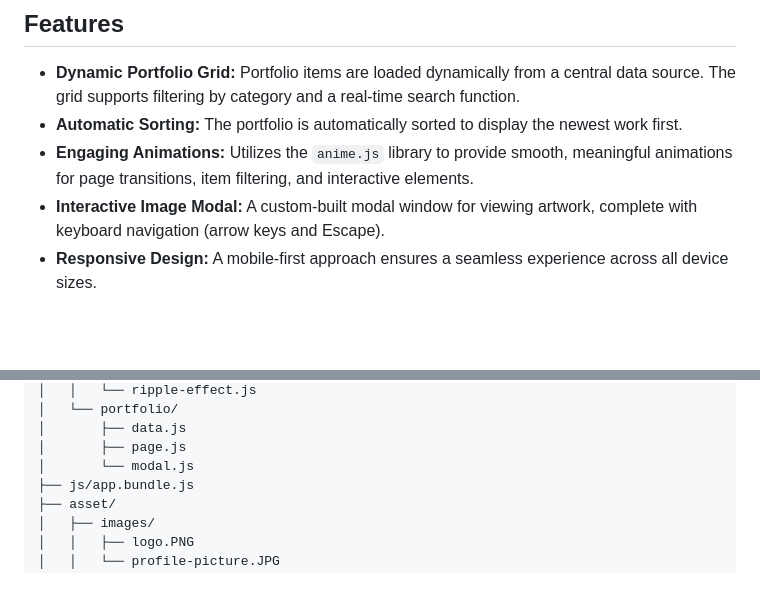
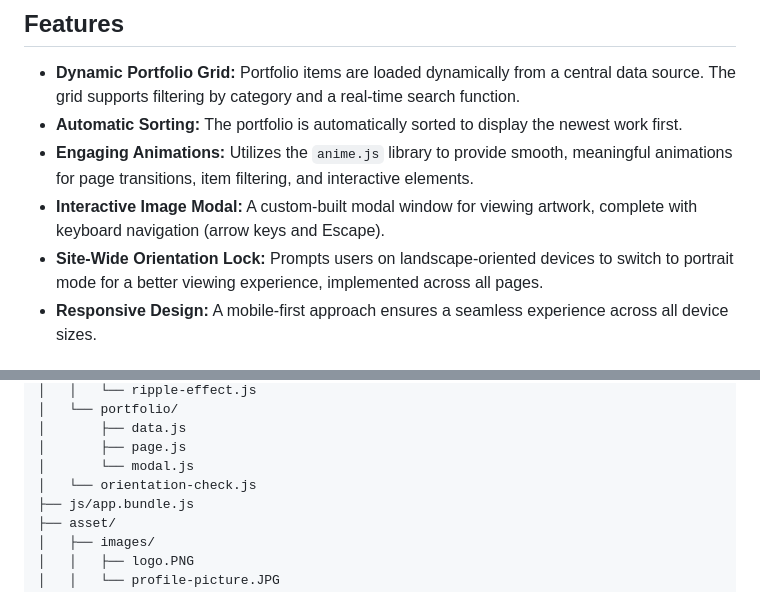
Before and after one commit to cwlum/mriwu.us, a Markdown page: README.md, 2 parts joined by grey strips. Rendered like a GitHub page; blank space fills up the shorter version.

Commit message:
docs: Update README with new features and project structure

```diff
--- a/README.md
+++ b/README.md
@@ -12,6 +12,7 @@ This website serves as a central hub to showcase projects, share information, an
 *   **Automatic Sorting:** The portfolio is automatically sorted to display the newest work first.
 *   **Engaging Animations:** Utilizes the `anime.js` library to provide smooth, meaningful animations for page transitions, item filtering, and interactive elements.
 *   **Interactive Image Modal:** A custom-built modal window for viewing artwork, complete with keyboard navigation (arrow keys and Escape).
+*   **Site-Wide Orientation Lock:** Prompts users on landscape-oriented devices to switch to portrait mode for a better viewing experience, implemented across all pages.
 *   **Responsive Design:** A mobile-first approach ensures a seamless experience across all device sizes.
 
 ## Technologies Used
@@ -61,6 +62,7 @@ The repository is organized as follows:
 │       ├── data.js
 │       ├── page.js
 │       └── modal.js
+│   └── orientation-check.js
 ├── js/app.bundle.js
 ├── asset/
 │   ├── images/
```
